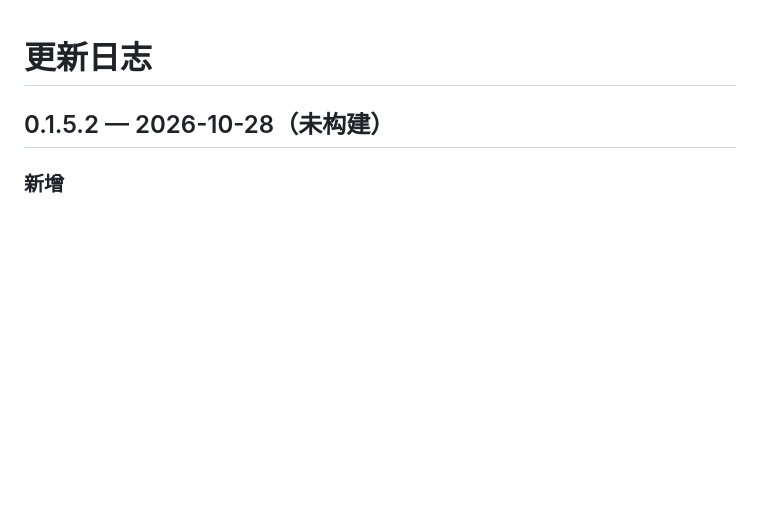
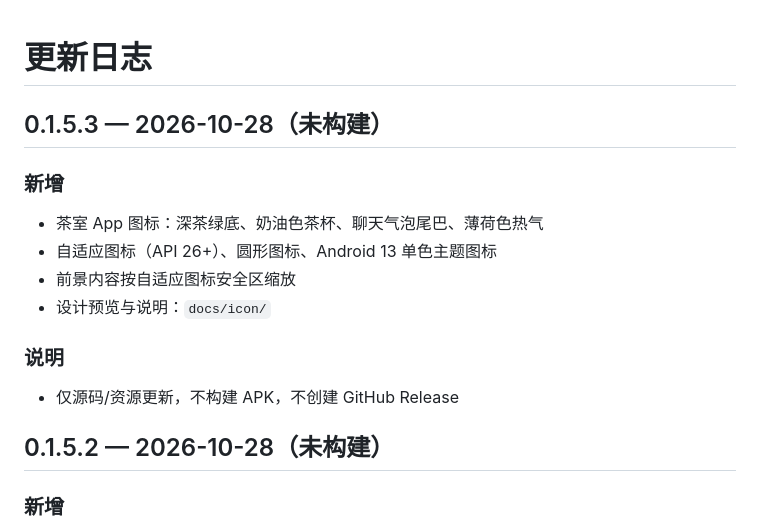
Before and after one commit to arkerniss/TeaTalk, a Markdown page: CHANGELOG.md, the part around the change. GitHub-like rendering; blank space fills up the shorter version.

```diff
--- a/CHANGELOG.md
+++ b/CHANGELOG.md
@@ -1,4 +1,17 @@
 # 更新日志
+
+## 0.1.5.3 — 2026-10-28（未构建）
+
+### 新增
+
+- 茶室 App 图标：深茶绿底、奶油色茶杯、聊天气泡尾巴、薄荷色热气
+- 自适应图标（API 26+）、圆形图标、Android 13 单色主题图标
+- 前景内容按自适应图标安全区缩放
+- 设计预览与说明：`docs/icon/`
+
+### 说明
+
+- 仅源码/资源更新，不构建 APK，不创建 GitHub Release
 
 ## 0.1.5.2 — 2026-10-28（未构建）
 
```
Also changed, not shown: README.md (+3 -1 lines), docs/icon/README.md (added, +37 -0 lines), progress.md (+7 -0 lines), docs/icon/teatalk-icon-1024.png (added), docs/icon/teatalk-icon-circle.png (added), docs/icon/teatalk-icon-rounded.png (added), docs/icon/teatalk-icon-sizes.png (added), 11 other files.
